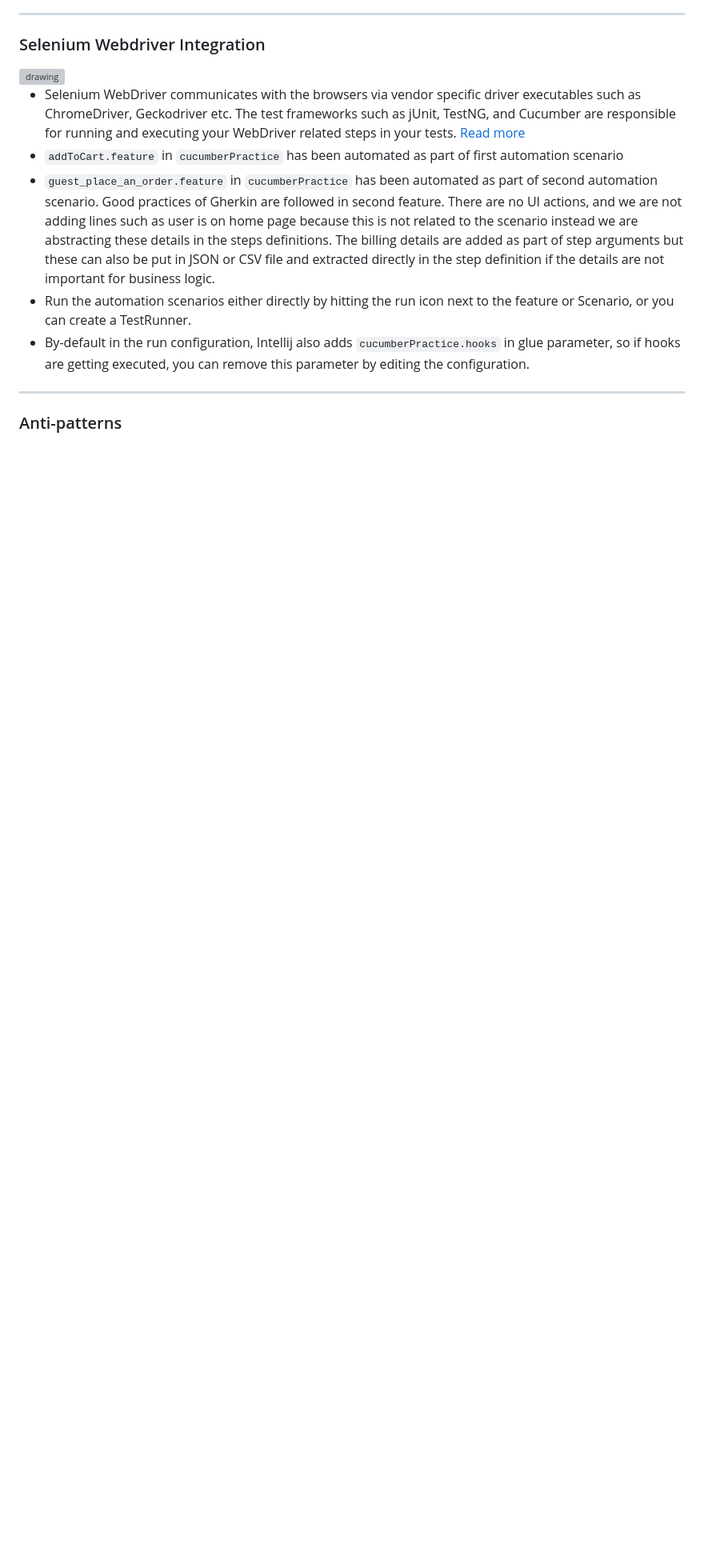
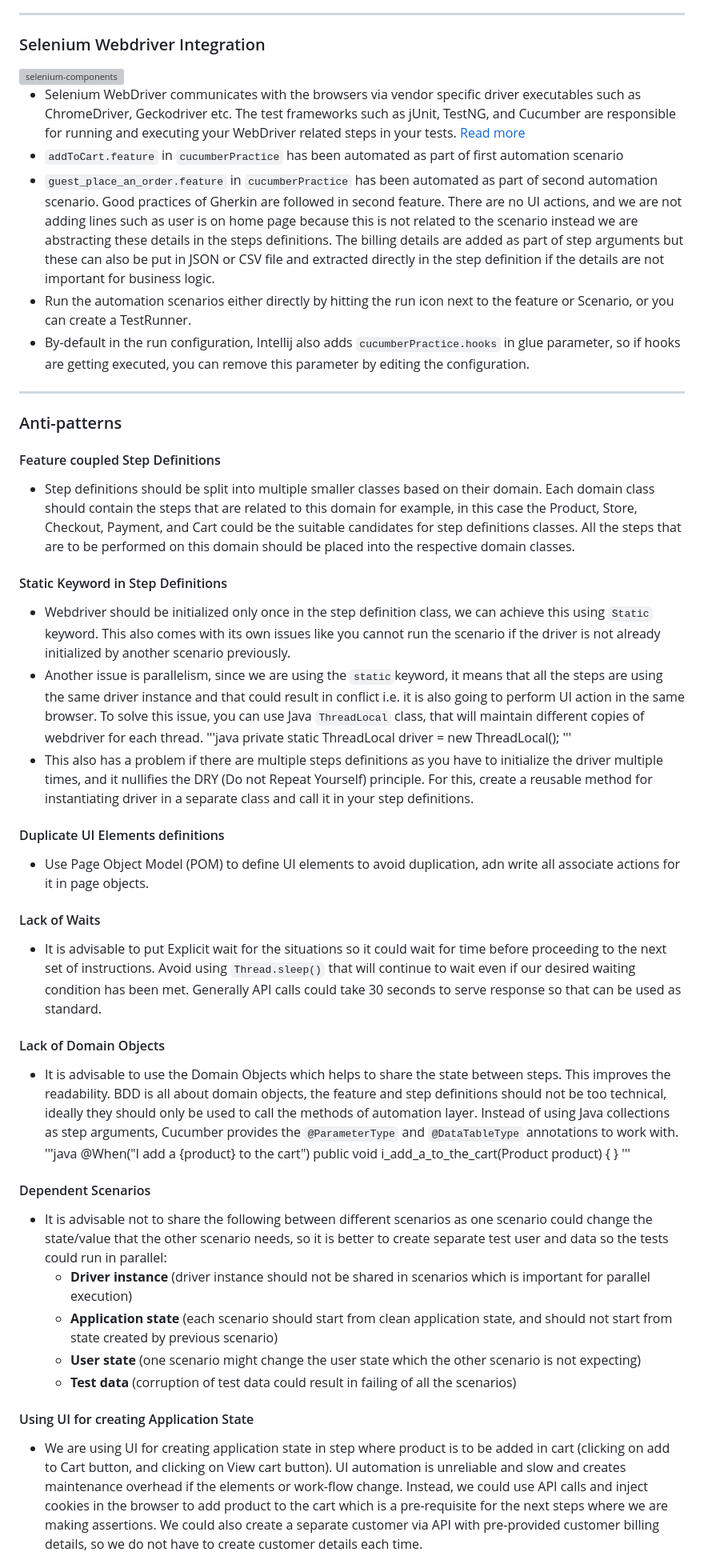
Before and after one commit to itkhanz/selenium-frameworks, a Markdown page: CucumberBDD-OC/README.md, the part around the change printed below. Shown: that part at 80% size. Drawn GitHub-style; blank space fills up the shorter version; grey boxes are pictures that could not be loaded.

Commit message:
Cucumber practice: Anti-patterns

```diff
--- a/CucumberBDD-OC/README.md
+++ b/CucumberBDD-OC/README.md
@@ -462,14 +467,14 @@ public void myCredentials(Customer customer){
 
 ### Selenium Webdriver Integration
 
-
-  <img src="https://www.selenium.dev/images/documentation/webdriver/test_framework.png" alt="drawing" width="600"/>
+  <img src="https://www.selenium.dev/images/documentation/webdriver/test_framework.png" alt="selenium-components" width="600"/>
 
 * Selenium WebDriver communicates with the browsers via vendor specific driver executables such as ChromeDriver, Geckodriver etc. The test
   frameworks such as jUnit, TestNG, and Cucumber are responsible for running and executing your WebDriver related steps in your
   tests. [Read more](https://www.selenium.dev/documentation/overview/components/)
 * `addToCart.feature` in `cucumberPractice` has been automated as part of first automation scenario
-* `guest_place_an_order.feature` in `cucumberPractice` has been automated as part of second automation scenario. Good practices of Gherkin are followed in
+* `guest_place_an_order.feature` in `cucumberPractice` has been automated as part of second automation scenario. Good practices of Gherkin are
+  followed in
   second
   feature. There are no UI actions, and we are not adding lines such as user is on home page because this is not related to the scenario instead we
   are abstracting these details in the steps definitions. The billing details are added as part of step arguments but these can also be put in JSON or
@@ -482,3 +487,62 @@ public void myCredentials(Customer customer){
 
 ### Anti-patterns
 
+#### Feature coupled Step Definitions
+
+* Step definitions should be split into multiple smaller classes based on their domain. Each domain class should contain the steps that are related to
+  this domain for example, in this case the Product, Store, Checkout, Payment, and Cart could be the suitable candidates for step definitions classes.
+  All
+  the steps that are to be performed on this domain should be placed into the respective domain classes.
+
+#### Static Keyword in Step Definitions
+
+* Webdriver should be initialized only once in the step definition class, we can achieve this using `Static` keyword. This also comes with its own
+  issues like you cannot run the scenario if the driver is not already initialized by another scenario previously.
+* Another issue is parallelism, since we are using the `static`keyword, it means that all the steps are using the same driver instance and that could
+  result in conflict i.e. it is also
+  going to perform UI action in the same browser. To solve this issue, you can use Java `ThreadLocal` class, that will maintain different copies of
+  webdriver for each thread.
+  '''java
+  private static ThreadLocal<WebDriver> driver = new ThreadLocal<WebDriver>();
+  '''
+* This also has a problem if there are multiple steps definitions as you have to initialize the driver multiple times, and it nullifies the DRY (Do
+  not
+  Repeat Yourself) principle. For this, create a reusable method for instantiating driver in a separate class and call it in your step definitions.
+
+#### Duplicate UI Elements definitions
+
+* Use Page Object Model (POM) to define UI elements to avoid duplication, adn write all associate actions for it in page objects.
+
+#### Lack of Waits
+
+* It is advisable to put Explicit wait for the situations so it could wait for time before proceeding to the next set of instructions. Avoid
+  using `Thread.sleep()` that will continue to wait even if our desired waiting condition has been met. Generally API calls could take 30 seconds to
+  serve response so that can be used as standard.
+
+#### Lack of Domain Objects
+
+* It is advisable to use the Domain Objects which helps to share the state between steps. This improves the readability. BDD is all about domain
+  objects, the feature and step definitions should not be too technical, ideally they should only be used to call the methods of automation layer.
+  Instead of using Java collections as step arguments, Cucumber provides the `@ParameterType` and `@DataTableType` annotations to work with.
+  '''java
+  @When("I add a {product} to the cart")
+  public void i_add_a_to_the_cart(Product product) {
+  }
+  '''
+
+#### Dependent Scenarios
+
+* It is advisable not to share the following between different scenarios as one scenario could change the state/value that the other scenario needs,
+  so it is better to create separate test user and data so the tests could run in parallel:
+    * **Driver instance** (driver instance should not be shared in scenarios which is important for parallel execution)
+    * **Application state** (each scenario should start from clean application state, and should not start from state created by previous scenario)
+    * **User state** (one scenario might change the user state which the other scenario is not expecting)
+    * **Test data** (corruption of test data could result in failing of all the scenarios)
+
+#### Using UI for creating Application State
+
+* We are using UI for creating application state in step where product is to be added in cart (clicking on add to Cart button, and clicking on View
+  cart button). UI automation is unreliable and slow and creates maintenance overhead if the elements or work-flow change. Instead, we could use API
+  calls and inject cookies in the browser to add product to the cart which is a pre-requisite for the next steps where we are making assertions. We
+  could also create a separate customer via API with pre-provided customer billing details, so we do not have to create customer details each time.
+
```
Also changed, not shown: other parts of CucumberBDD-OC/README.md (+16 -1 lines), CucumberBDD-OC/doc/framework-architecture.png (added), 1 other file.
